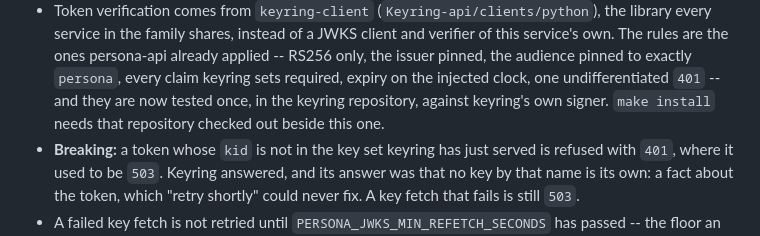
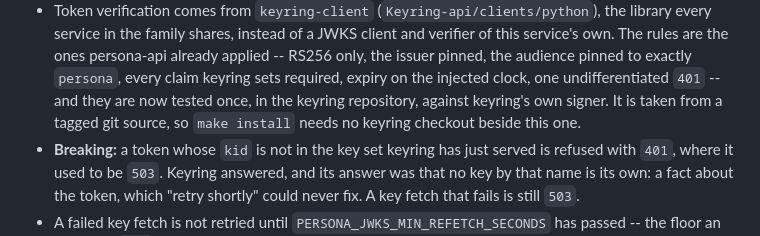
Before and after one commit to tochi-mba/Persona-api, a Markdown page: CHANGELOG.md, the part around the change. Drawn GitHub-style.

```diff
--- a/CHANGELOG.md
+++ b/CHANGELOG.md
@@ -40,8 +40,8 @@ adheres to [Semantic Versioning](https://semver.org/spec/v2.0.0.html).
   own. The rules are the ones persona-api already applied -- RS256 only, the issuer pinned,
   the audience pinned to exactly `persona`, every claim keyring sets required, expiry on the
   injected clock, one undifferentiated `401` -- and they are now tested once, in the keyring
-  repository, against keyring's own signer. `make install` needs that repository checked out
-  beside this one.
+  repository, against keyring's own signer. It is taken from a tagged git source, so
+  `make install` needs no keyring checkout beside this one.
 - **Breaking:** a token whose `kid` is not in the key set keyring has just served is refused
   with `401`, where it used to be `503`. Keyring answered, and its answer was that no key by
   that name is its own: a fact about the token, which "retry shortly" could never fix. A key
```
Also changed, not shown: AGENTS.md (+5 -5 lines), README.md (+2 -2 lines).
